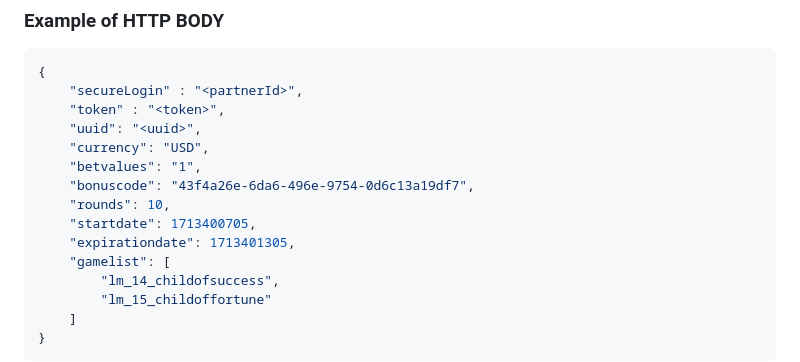
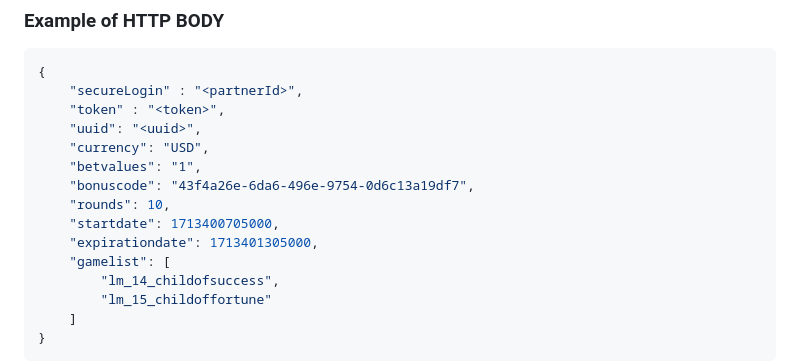
Before and after one commit to jphong125/stellaapic, a Markdown page: Writerside/topics/Create-FreeRound.md, the part around the change. Drawn GitHub-style.

Commit message:
단위 수정

```diff
--- a/Writerside/topics/Create-FreeRound.md
+++ b/Writerside/topics/Create-FreeRound.md
@@ -55,8 +55,8 @@ Content-Type: application/json
     "betvalues": "1",
     "bonuscode": "43f4a26e-6da6-496e-9754-0d6c13a19df7",
     "rounds": 10,
-    "startdate": 1713400705,
-    "expirationdate": 1713401305,
+    "startdate": 1713400705000,
+    "expirationdate": 1713401305000,
     "gamelist": [
         "lm_14_childofsuccess",
         "lm_15_childoffortune"
```
